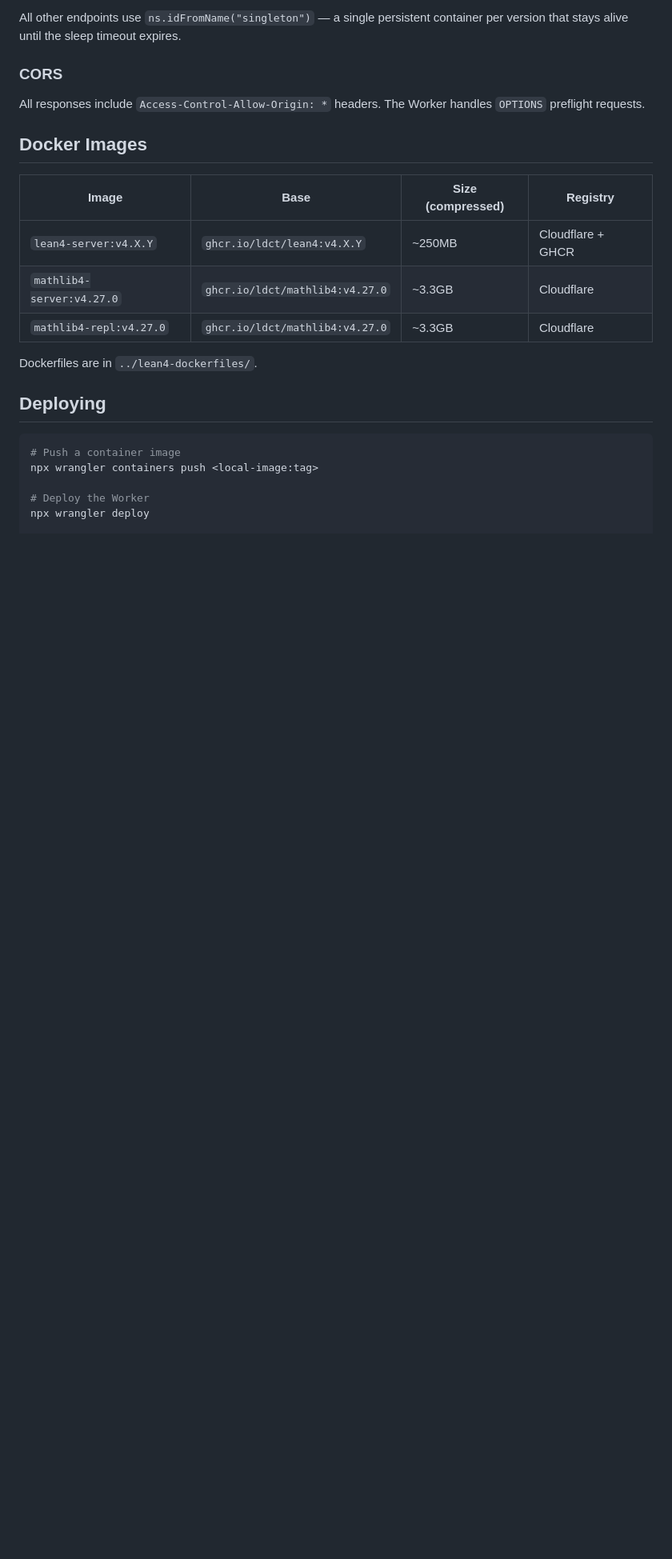
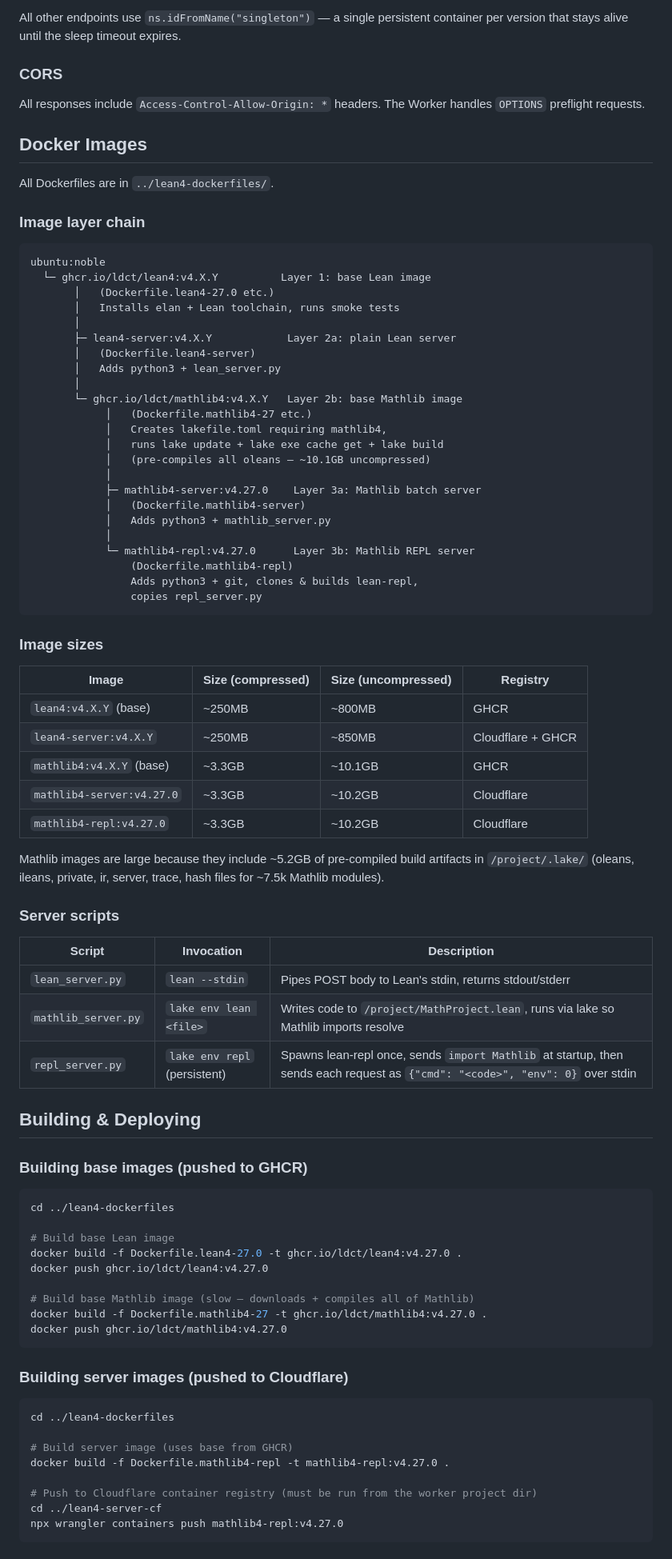
Before and after one commit to ldct/llm-research-sandbox, a Markdown page: lean4-server-cf/README.md, the part around one of its changes. Shown at 80% size. GitHub-like rendering; blank space fills up the shorter version.

Commit message:
Document Docker image build chain, layer hierarchy, server scripts, and deployment steps
Co-authored-by: Shelley <shelley@exe.dev>

````diff
--- a/lean4-server-cf/README.md
+++ b/lean4-server-cf/README.md
@@ -218,18 +218,84 @@ All responses include `Access-Control-Allow-Origin: *` headers. The Worker handl
 
 ## Docker Images
 
-| Image | Base | Size (compressed) | Registry |
-|-------|------|--------------------|----------|
-| `lean4-server:v4.X.Y` | `ghcr.io/ldct/lean4:v4.X.Y` | ~250MB | Cloudflare + GHCR |
-| `mathlib4-server:v4.27.0` | `ghcr.io/ldct/mathlib4:v4.27.0` | ~3.3GB | Cloudflare |
-| `mathlib4-repl:v4.27.0` | `ghcr.io/ldct/mathlib4:v4.27.0` | ~3.3GB | Cloudflare |
+All Dockerfiles are in `../lean4-dockerfiles/`.
 
-Dockerfiles are in `../lean4-dockerfiles/`.
+### Image layer chain
 
-## Deploying
+```
+ubuntu:noble
+  └─ ghcr.io/ldct/lean4:v4.X.Y          Layer 1: base Lean image
+       │   (Dockerfile.lean4-27.0 etc.)
+       │   Installs elan + Lean toolchain, runs smoke tests
+       │
+       ├─ lean4-server:v4.X.Y            Layer 2a: plain Lean server
+       │   (Dockerfile.lean4-server)
+       │   Adds python3 + lean_server.py
+       │
+       └─ ghcr.io/ldct/mathlib4:v4.X.Y   Layer 2b: base Mathlib image
+            │   (Dockerfile.mathlib4-27 etc.)
+            │   Creates lakefile.toml requiring mathlib4,
+            │   runs lake update + lake exe cache get + lake build
+            │   (pre-compiles all oleans — ~10.1GB uncompressed)
+            │
+            ├─ mathlib4-server:v4.27.0    Layer 3a: Mathlib batch server
+            │   (Dockerfile.mathlib4-server)
+            │   Adds python3 + mathlib_server.py
+            │
+            └─ mathlib4-repl:v4.27.0      Layer 3b: Mathlib REPL server
+                (Dockerfile.mathlib4-repl)
+                Adds python3 + git, clones & builds lean-repl,
+                copies repl_server.py
+```
+
+### Image sizes
+
+| Image | Size (compressed) | Size (uncompressed) | Registry |
+|-------|--------------------|---------------------|----------|
+| `lean4:v4.X.Y` (base) | ~250MB | ~800MB | GHCR |
+| `lean4-server:v4.X.Y` | ~250MB | ~850MB | Cloudflare + GHCR |
+| `mathlib4:v4.X.Y` (base) | ~3.3GB | ~10.1GB | GHCR |
+| `mathlib4-server:v4.27.0` | ~3.3GB | ~10.2GB | Cloudflare |
+| `mathlib4-repl:v4.27.0` | ~3.3GB | ~10.2GB | Cloudflare |
+
+Mathlib images are large because they include ~5.2GB of pre-compiled build artifacts
+in `/project/.lake/` (oleans, ileans, private, ir, server, trace, hash files for ~7.5k
+Mathlib modules).
+
+### Server scripts
+
+| Script | Invocation | Description |
+|--------|------------|-------------|
+| `lean_server.py` | `lean --stdin` | Pipes POST body to Lean's stdin, returns stdout/stderr |
+| `mathlib_server.py` | `lake env lean <file>` | Writes code to `/project/MathProject.lean`, runs via lake so Mathlib imports resolve |
+| `repl_server.py` | `lake env repl` (persistent) | Spawns lean-repl once, sends `import Mathlib` at startup, then sends each request as `{"cmd": "<code>", "env": 0}` over stdin |
+
+## Building & Deploying
+
+### Building base images (pushed to GHCR)
 
 ```bash
-# Push a container image
-npx wrangler containers push <local-image:tag>
+cd ../lean4-dockerfiles
 
-# Deploy the Worker
+# Build base Lean image
+docker build -f Dockerfile.lean4-27.0 -t ghcr.io/ldct/lean4:v4.27.0 .
+docker push ghcr.io/ldct/lean4:v4.27.0
+
+# Build base Mathlib image (slow — downloads + compiles all of Mathlib)
+docker build -f Dockerfile.mathlib4-27 -t ghcr.io/ldct/mathlib4:v4.27.0 .
+docker push ghcr.io/ldct/mathlib4:v4.27.0
+```
+
+### Building server images (pushed to Cloudflare)
+
+```bash
+cd ../lean4-dockerfiles
+
+# Build server image (uses base from GHCR)
+docker build -f Dockerfile.mathlib4-repl -t mathlib4-repl:v4.27.0 .
+
+# Push to Cloudflare container registry (must be run from the worker project dir)
+cd ../lean4-server-cf
+npx wrangler containers push mathlib4-repl:v4.27.0
+```
+
````
Also changed, not shown: other parts of lean4-server-cf/README.md (+16 -0 lines).
